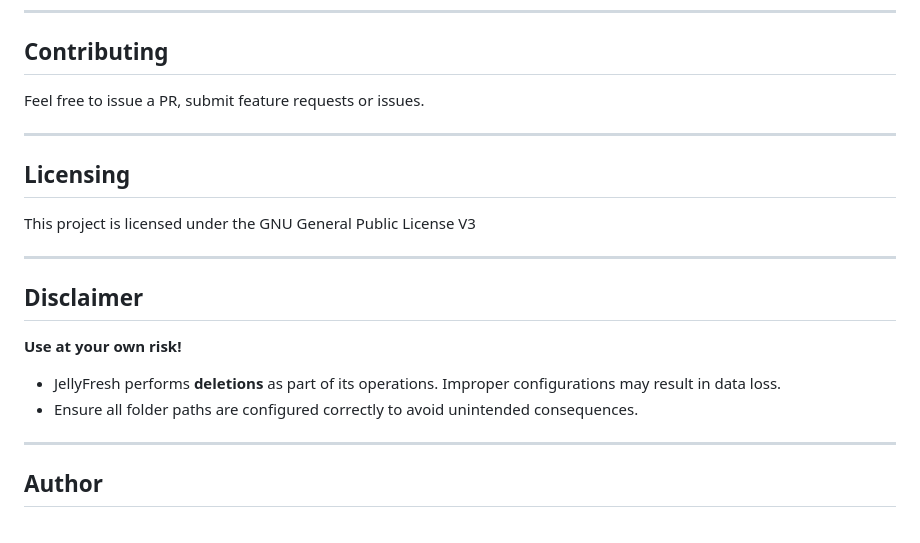
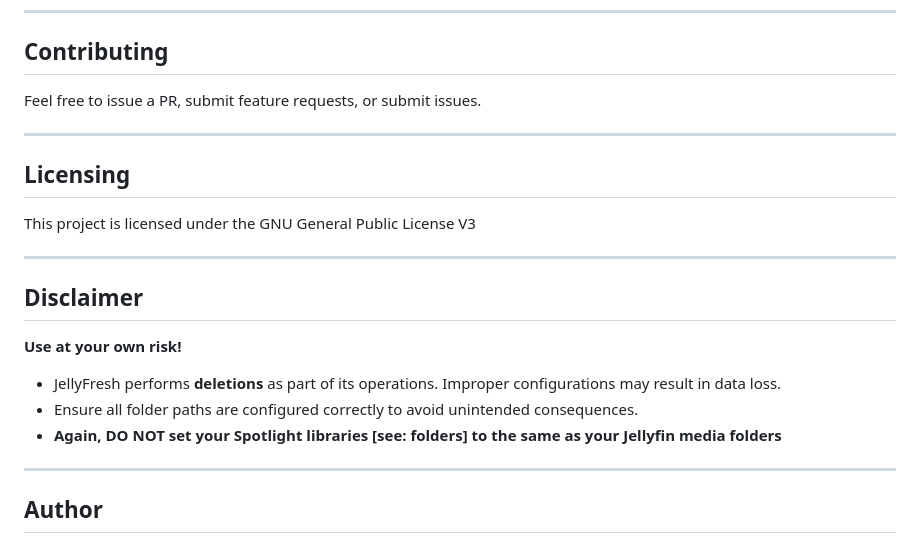
Before and after one commit to ClairDeCoder/JellyFresh, a Markdown page: README.md, the part around one of its changes. Rendered like a GitHub page.

```diff
--- a/README.md
+++ b/README.md
@@ -151,7 +152,7 @@ Once installed, you can access the JellyFresh dashboard at:
 
 ## Contributing
 
-Feel free to issue a PR, submit feature requests or issues.
+Feel free to issue a PR, submit feature requests, or submit issues.
 
 ---
 
@@ -166,6 +167,7 @@ This project is licensed under the GNU General Public License V3
 **Use at your own risk!**
 - JellyFresh performs **deletions** as part of its operations. Improper configurations may result in data loss.
 - Ensure all folder paths are configured correctly to avoid unintended consequences.
+- **Again, DO NOT set your Spotlight libraries [see: folders] to the same as your Jellyfin media folders**
 
 ---
 
```
Also changed, not shown: other parts of README.md (+10 -9 lines).
